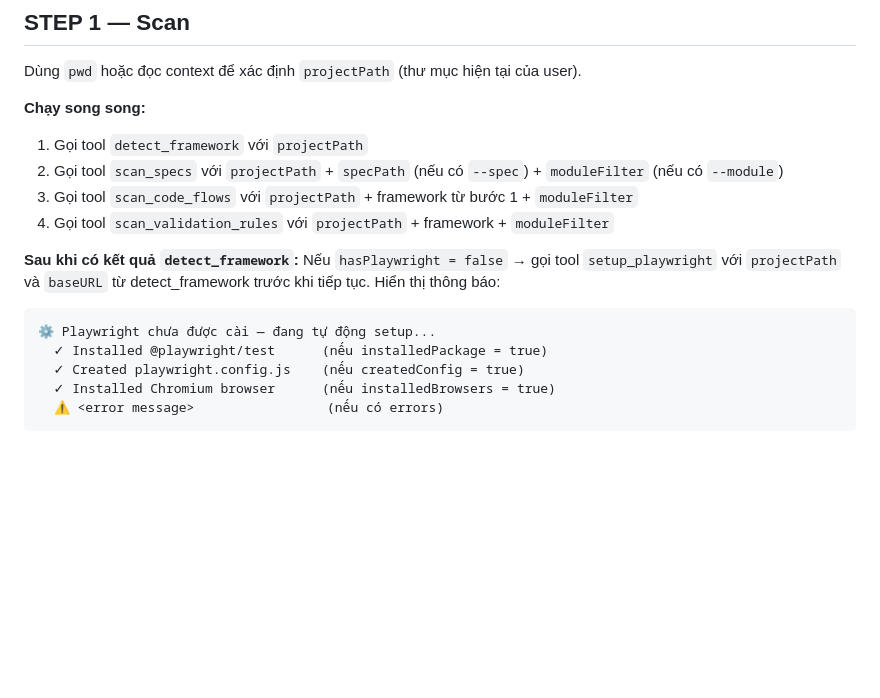
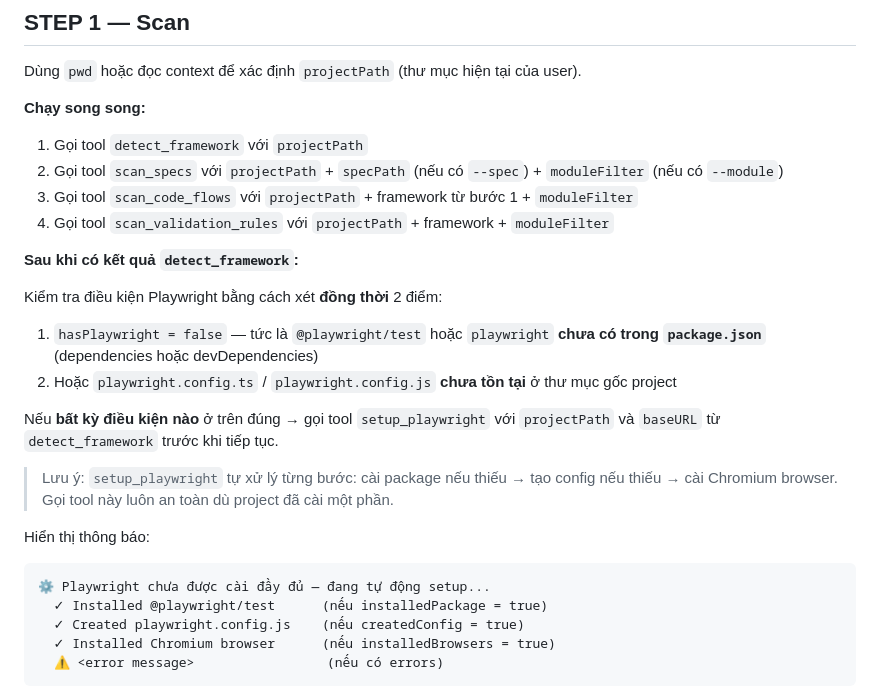
Before and after one commit to thiennta/claude-tooling, a Markdown page: commands/test-architect.md, the part around the change. Rendered like a GitHub page; blank space fills up the shorter version.

Commit message:
Clarify hasPlaywright check in STEP 1
Two conditions now trigger setup_playwright: package missing from
package.json OR config file missing — not just one field from detect_framework.
Also documents that setup_playwright is idempotent (safe to call partial installs).

Co-Authored-By: Claude Sonnet 4.6 <noreply@anthropic.com>

````diff
--- a/commands/test-architect.md
+++ b/commands/test-architect.md
@@ -26,10 +26,18 @@ Dùng `pwd` hoặc đọc context để xác định `projectPath` (thư mục h
 4. Gọi tool `scan_validation_rules` với `projectPath` + framework + `moduleFilter`
 
 **Sau khi có kết quả `detect_framework`:**
-Nếu `hasPlaywright = false` → gọi tool `setup_playwright` với `projectPath` và `baseURL` từ detect_framework trước khi tiếp tục.
+
+Kiểm tra điều kiện Playwright bằng cách xét **đồng thời** 2 điểm:
+1. `hasPlaywright = false` — tức là `@playwright/test` hoặc `playwright` **chưa có trong `package.json`** (dependencies hoặc devDependencies)
+2. Hoặc `playwright.config.ts` / `playwright.config.js` **chưa tồn tại** ở thư mục gốc project
+
+Nếu **bất kỳ điều kiện nào** ở trên đúng → gọi tool `setup_playwright` với `projectPath` và `baseURL` từ `detect_framework` trước khi tiếp tục.
+
+> Lưu ý: `setup_playwright` tự xử lý từng bước: cài package nếu thiếu → tạo config nếu thiếu → cài Chromium browser. Gọi tool này luôn an toàn dù project đã cài một phần.
+
 Hiển thị thông báo:
 ```
-⚙ Playwright chưa được cài — đang tự động setup...
+⚙ Playwright chưa được cài đầy đủ — đang tự động setup...
   ✓ Installed @playwright/test      (nếu installedPackage = true)
   ✓ Created playwright.config.js    (nếu createdConfig = true)
   ✓ Installed Chromium browser      (nếu installedBrowsers = true)
````
